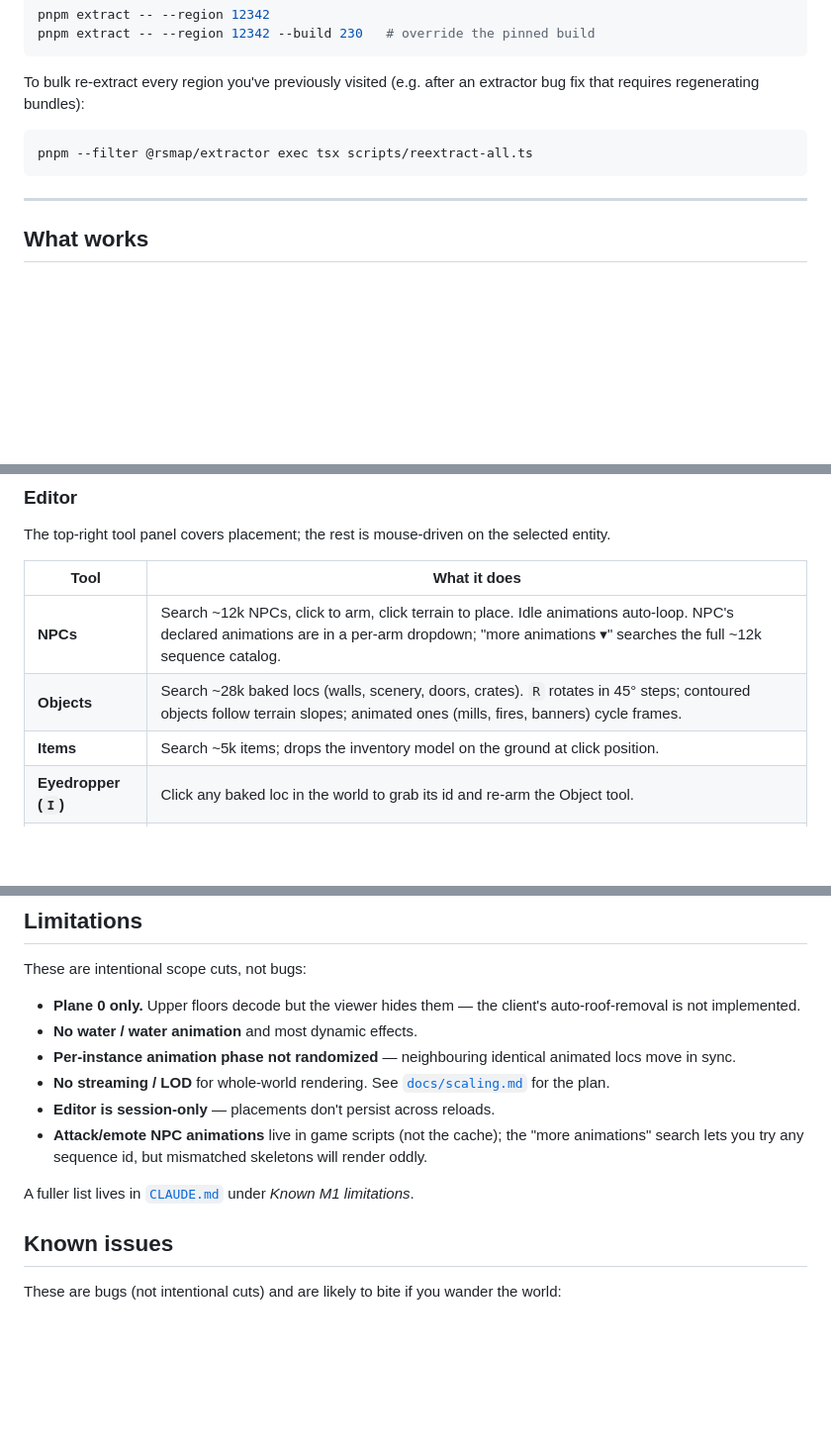
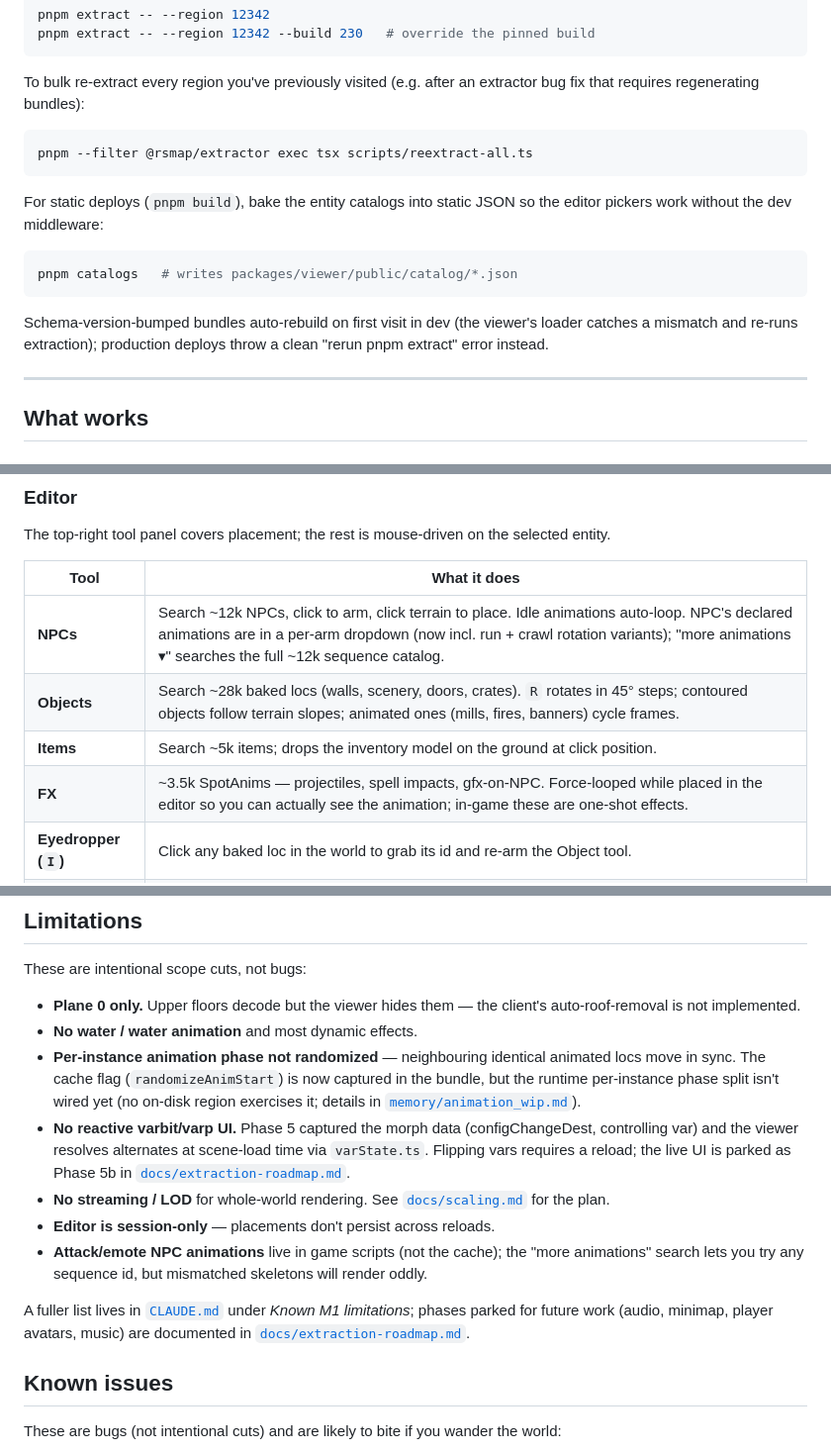
Before and after one commit to blixxurd/runescape-map-threejs, a Markdown page: README.md, 3 parts joined by grey strips. Shown at 99% size. Rendered like a GitHub page; blank space fills up the shorter version.

````diff
--- a/README.md
+++ b/README.md
@@ -73,6 +73,17 @@ extractor bug fix that requires regenerating bundles):
 pnpm --filter @rsmap/extractor exec tsx scripts/reextract-all.ts
 ```
 
+For static deploys (`pnpm build`), bake the entity catalogs into static JSON
+so the editor pickers work without the dev middleware:
+
+```bash
+pnpm catalogs   # writes packages/viewer/public/catalog/*.json
+```
+
+Schema-version-bumped bundles auto-rebuild on first visit in dev (the
+viewer's loader catches a mismatch and re-runs extraction); production
+deploys throw a clean "rerun pnpm extract" error instead.
+
 ---
 
 ## What works
@@ -101,9 +112,10 @@ selected entity.
 
 | Tool | What it does |
 |---|---|
-| **NPCs** | Search ~12k NPCs, click to arm, click terrain to place. Idle animations auto-loop. NPC's declared animations are in a per-arm dropdown; "more animations ▾" searches the full ~12k sequence catalog. |
+| **NPCs** | Search ~12k NPCs, click to arm, click terrain to place. Idle animations auto-loop. NPC's declared animations are in a per-arm dropdown (now incl. run + crawl rotation variants); "more animations ▾" searches the full ~12k sequence catalog. |
 | **Objects** | Search ~28k baked locs (walls, scenery, doors, crates). `R` rotates in 45° steps; contoured objects follow terrain slopes; animated ones (mills, fires, banners) cycle frames. |
 | **Items** | Search ~5k items; drops the inventory model on the ground at click position. |
+| **FX** | ~3.5k SpotAnims — projectiles, spell impacts, gfx-on-NPC. Force-looped while placed in the editor so you can actually see the animation; in-game these are one-shot effects. |
 | **Eyedropper (`I`)** | Click any baked loc in the world to grab its id and re-arm the Object tool. |
 | **Free placement** | Toggle in panel head — disables tile-center snap for off-grid positioning. |
 
@@ -177,7 +189,15 @@ These are intentional scope cuts, not bugs:
   client's auto-roof-removal is not implemented.
 - **No water / water animation** and most dynamic effects.
 - **Per-instance animation phase not randomized** — neighbouring identical
-  animated locs move in sync.
+  animated locs move in sync. The cache flag (`randomizeAnimStart`) is now
+  captured in the bundle, but the runtime per-instance phase split isn't
+  wired yet (no on-disk region exercises it; details in
+  [`memory/animation_wip.md`](docs/extraction-roadmap.md)).
+- **No reactive varbit/varp UI.** Phase 5 captured the morph data
+  (configChangeDest, controlling var) and the viewer resolves alternates
+  at scene-load time via `varState.ts`. Flipping vars requires a reload;
+  the live UI is parked as Phase 5b in
+  [`docs/extraction-roadmap.md`](docs/extraction-roadmap.md).
 - **No streaming / LOD** for whole-world rendering.
   See [`docs/scaling.md`](docs/scaling.md) for the plan.
 - **Editor is session-only** — placements don't persist across reloads.
@@ -186,7 +206,9 @@ These are intentional scope cuts, not bugs:
   mismatched skeletons will render oddly.
 
 A fuller list lives in [`CLAUDE.md`](CLAUDE.md) under *Known M1
-limitations*.
+limitations*; phases parked for future work (audio, minimap, player
+avatars, music) are documented in
+[`docs/extraction-roadmap.md`](docs/extraction-roadmap.md).
 
 ## Known issues
 
````
Also changed, not shown: other parts of README.md (+2 -0 lines), CLAUDE.md (+35 -12 lines).
